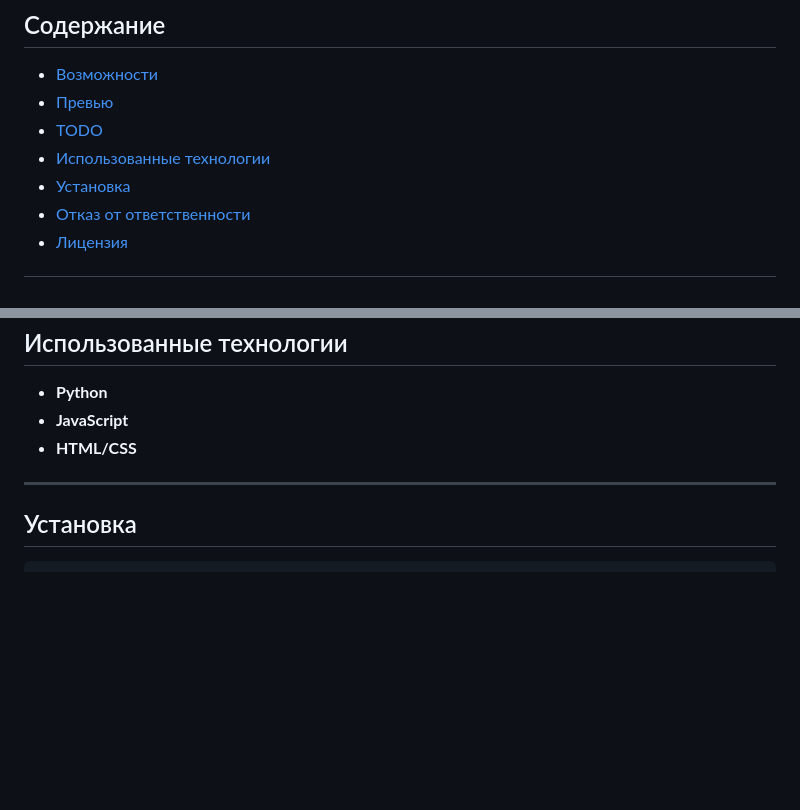
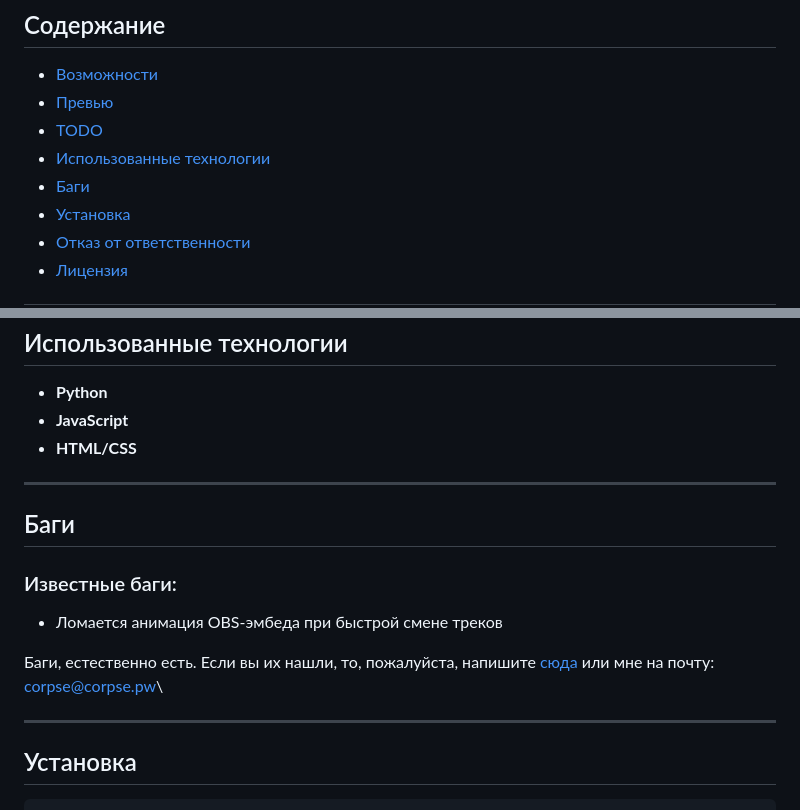
Before and after one commit to Corpse999/YandexMusicRPC, a Markdown page: README.md, 2 parts joined by grey strips. Drawn GitHub-style; blank space fills up the shorter version.

Commit message:
README.MD
Added a section for known bugs in the README.

````diff
--- a/README.md
+++ b/README.md
@@ -10,6 +10,7 @@ Yandex Music RPC - приложение, позволяющее отобража
 - [Превью](#превью)
 - [TODO](#todo)
 - [Использованные технологии](#использованные-технологии)
+- [Баги](#баги)
 - [Установка](#установка)
 - [Отказ от ответственности](#отказ-от-ответственности)
 - [Лицензия](#лицензия)
@@ -60,6 +61,14 @@ Yandex Music RPC - приложение, позволяющее отобража
 
 ---
 
+## Баги
+### Известные баги:
+- Ломается анимация OBS-эмбеда при быстрой смене треков
+
+Баги, естественно есть. Если вы их нашли, то, пожалуйста, напишите [сюда](https://github.com/Corpse999/YandexMusicRPC/issues) или мне на почту: corpse@corpse.pw\
+
+---
+
 ## Установка
 
 ```bash
````
